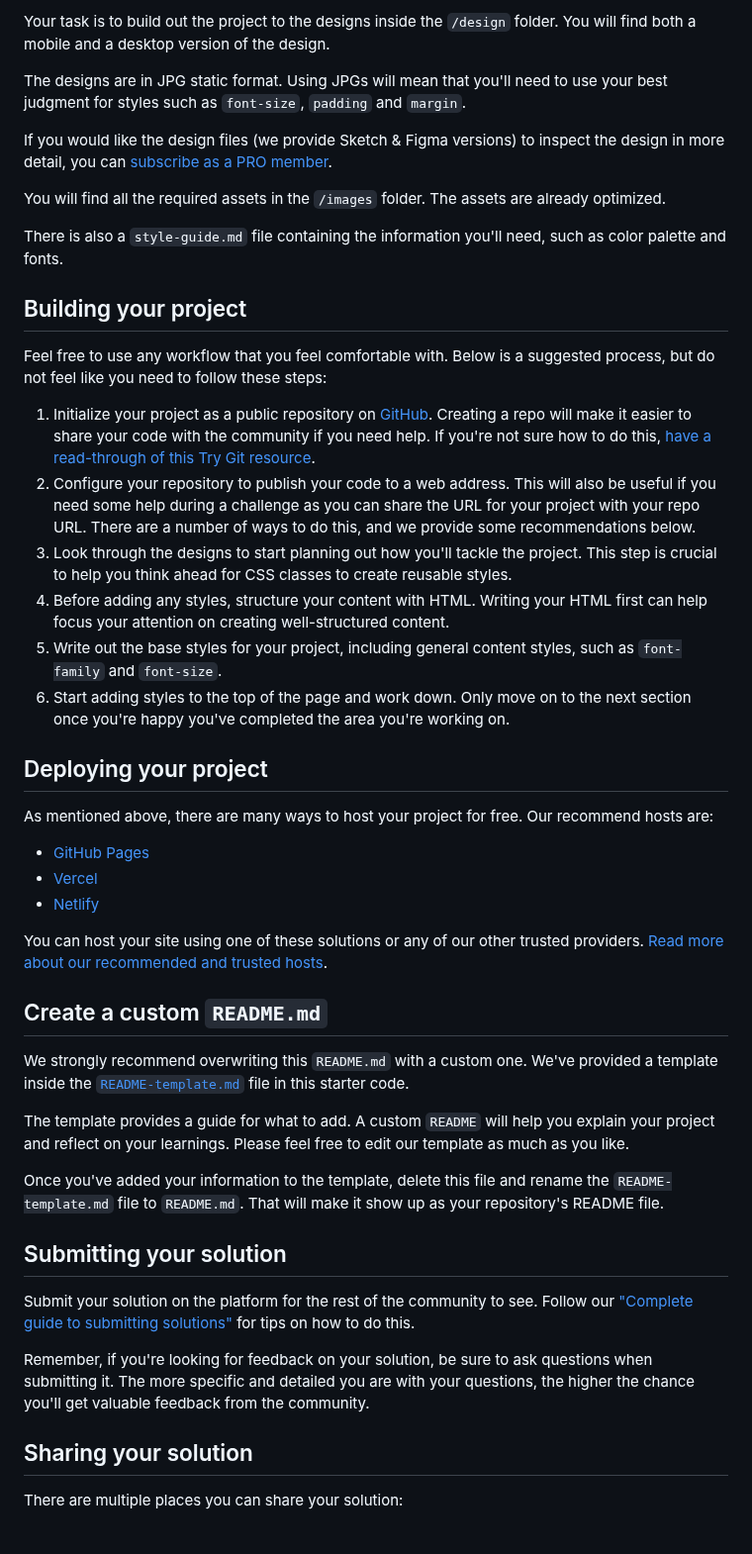
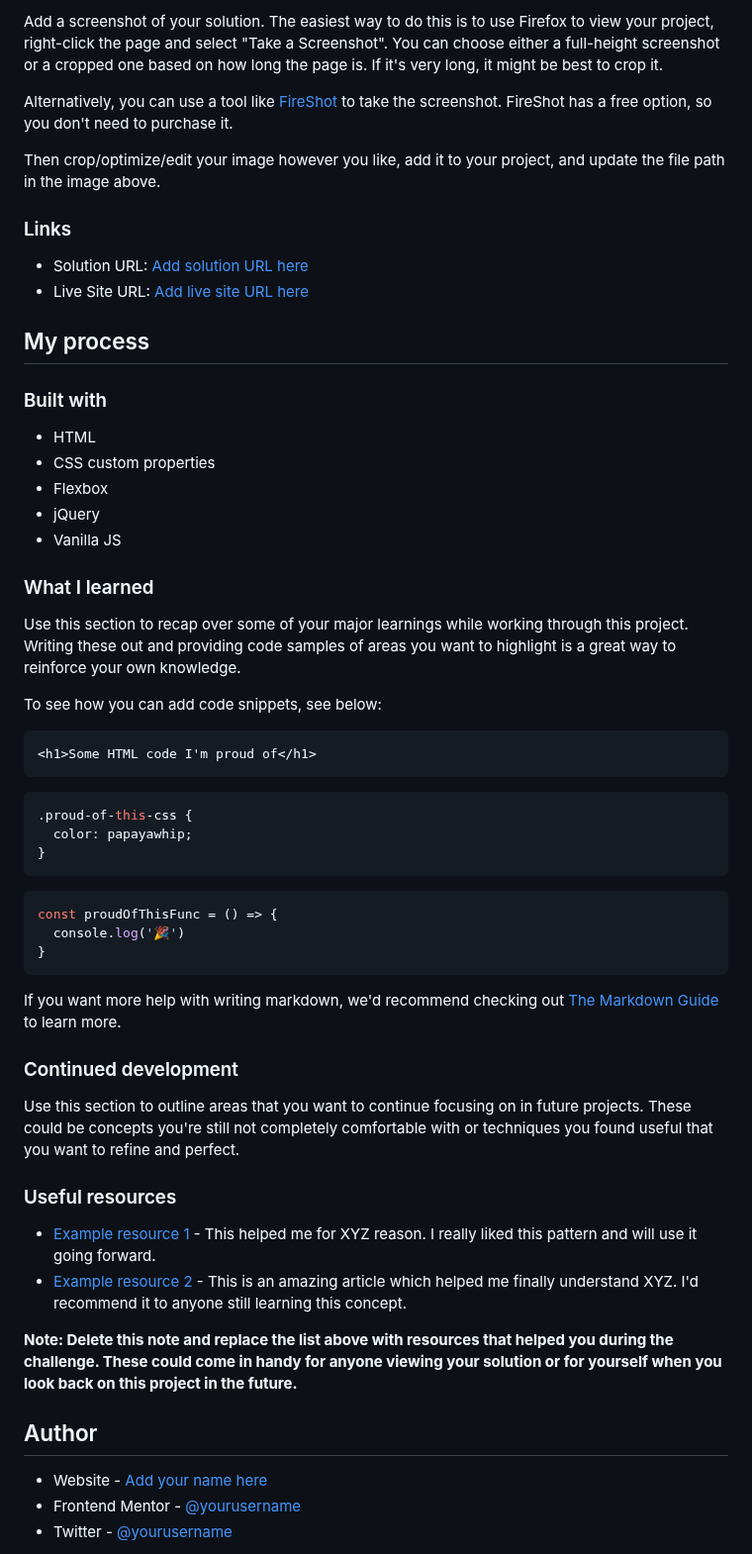
Before and after one commit to ds174/interective_rating_component, a Markdown page: README.md, the part around one of its changes. Shown at 99% size. GitHub-like rendering.

````diff
--- a/README.md
+++ b/README.md
@@ -29,50 +32,62 @@ Want some support on the challenge? [Join our Slack community](https://www.front
 
-Your task is to build out the project to the designs inside the `/design` folder. You will find both a mobile and a desktop version of the design.
+Add a screenshot of your solution. The easiest way to do this is to use Firefox to view your project, right-click the page and select "Take a Screenshot". You can choose either a full-height screenshot or a cropped one based on how long the page is. If it's very long, it might be best to crop it.
 
-The designs are in JPG static format. Using JPGs will mean that you'll need to use your best judgment for styles such as `font-size`, `padding` and `margin`.
+Alternatively, you can use a tool like [FireShot](https://getfireshot.com/) to take the screenshot. FireShot has a free option, so you don't need to purchase it.
 
-If you would like the design files (we provide Sketch & Figma versions) to inspect the design in more detail, you can [subscribe as a PRO member](https://www.frontendmentor.io/pro).
+Then crop/optimize/edit your image however you like, add it to your project, and update the file path in the image above.
 
-You will find all the required assets in the `/images` folder. The assets are already optimized.
 
-There is also a `style-guide.md` file containing the information you'll need, such as color palette and fonts.
+### Links
 
-## Building your project
+- Solution URL: [Add solution URL here](https://your-solution-url.com)
+- Live Site URL: [Add live site URL here](https://your-live-site-url.com)
 
-Feel free to use any workflow that you feel comfortable with. Below is a suggested process, but do not feel like you need to follow these steps:
+## My process
 
-1. Initialize your project as a public repository on [GitHub](https://github.com/). Creating a repo will make it easier to share your code with the community if you need help. If you're not sure how to do this, [have a read-through of this Try Git resource](https://try.github.io/).
-2. Configure your repository to publish your code to a web address. This will also be useful if you need some help during a challenge as you can share the URL for your project with your repo URL. There are a number of ways to do this, and we provide some recommendations below.
-3. Look through the designs to start planning out how you'll tackle the project. This step is crucial to help you think ahead for CSS classes to create reusable styles.
-4. Before adding any styles, structure your content with HTML. Writing your HTML first can help focus your attention on creating well-structured content.
-5. Write out the base styles for your project, including general content styles, such as `font-family` and `font-size`.
-6. Start adding styles to the top of the page and work down. Only move on to the next section once you're happy you've completed the area you're working on.
+### Built with
 
-## Deploying your project
+- HTML
+- CSS custom properties
+- Flexbox
+- jQuery
+- Vanilla JS
 
-As mentioned above, there are many ways to host your project for free. Our recommend hosts are:
+### What I learned
 
-- [GitHub Pages](https://pages.github.com/)
-- [Vercel](https://vercel.com/)
-- [Netlify](https://www.netlify.com/)
+Use this section to recap over some of your major learnings while working through this project. Writing these out and providing code samples of areas you want to highlight is a great way to reinforce your own knowledge.
 
-You can host your site using one of these solutions or any of our other trusted providers. [Read more about our recommended and trusted hosts](https://medium.com/frontend-mentor/frontend-mentor-trusted-hosting-providers-bf000dfebe).
+To see how you can add code snippets, see below:
 
-## Create a custom `README.md`
+```html
+<h1>Some HTML code I'm proud of</h1>
+```
+```css
+.proud-of-this-css {
+  color: papayawhip;
+}
+```
+```js
+const proudOfThisFunc = () => {
+  console.log('🎉')
+}
+```
 
-We strongly recommend overwriting this `README.md` with a custom one. We've provided a template inside the [`README-template.md`](./README-template.md) file in this starter code.
+If you want more help with writing markdown, we'd recommend checking out [The Markdown Guide](https://www.markdownguide.org/) to learn more.
 
-The template provides a guide for what to add. A custom `README` will help you explain your project and reflect on your learnings. Please feel free to edit our template as much as you like.
+### Continued development
 
-Once you've added your information to the template, delete this file and rename the `README-template.md` file to `README.md`. That will make it show up as your repository's README file.
+Use this section to outline areas that you want to continue focusing on in future projects. These could be concepts you're still not completely comfortable with or techniques you found useful that you want to refine and perfect.
 
-## Submitting your solution
+### Useful resources
 
-Submit your solution on the platform for the rest of the community to see. Follow our ["Complete guide to submitting solutions"](https://medium.com/frontend-mentor/a-complete-guide-to-submitting-solutions-on-frontend-mentor-ac6384162248) for tips on how to do this.
+- [Example resource 1](https://www.example.com) - This helped me for XYZ reason. I really liked this pattern and will use it going forward.
+- [Example resource 2](https://www.example.com) - This is an amazing article which helped me finally understand XYZ. I'd recommend it to anyone still learning this concept.
 
-Remember, if you're looking for feedback on your solution, be sure to ask questions when submitting it. The more specific and detailed you are with your questions, the higher the chance you'll get valuable feedback from the community.
+**Note: Delete this note and replace the list above with resources that helped you during the challenge. These could come in handy for anyone viewing your solution or for yourself when you look back on this project in the future.**
 
-## Sharing your solution
+## Author
 
-There are multiple places you can share your solution:
+- Website - [Add your name here](https://www.your-site.com)
+- Frontend Mentor - [@yourusername](https://www.frontendmentor.io/profile/yourusername)
+- Twitter - [@yourusername](https://www.twitter.com/yourusername)
 
````
Also changed, not shown: other parts of README.md (+19 -31 lines), README-template.md (deleted, +0 -113 lines).
